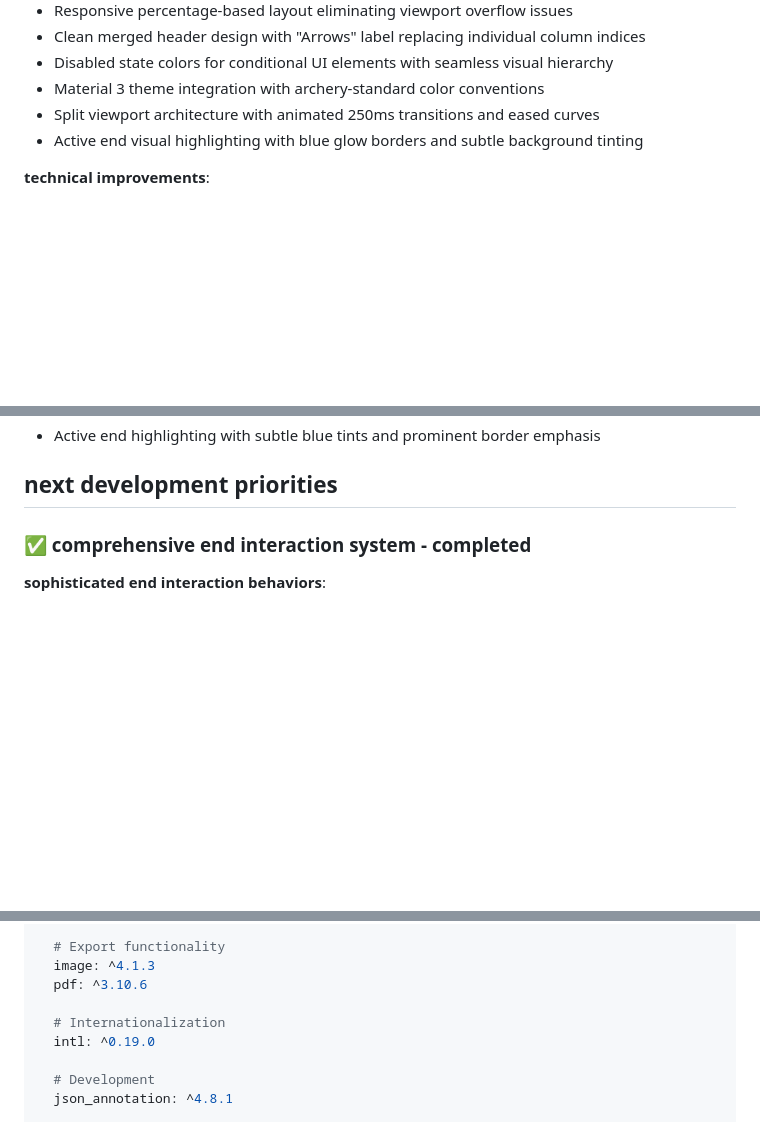
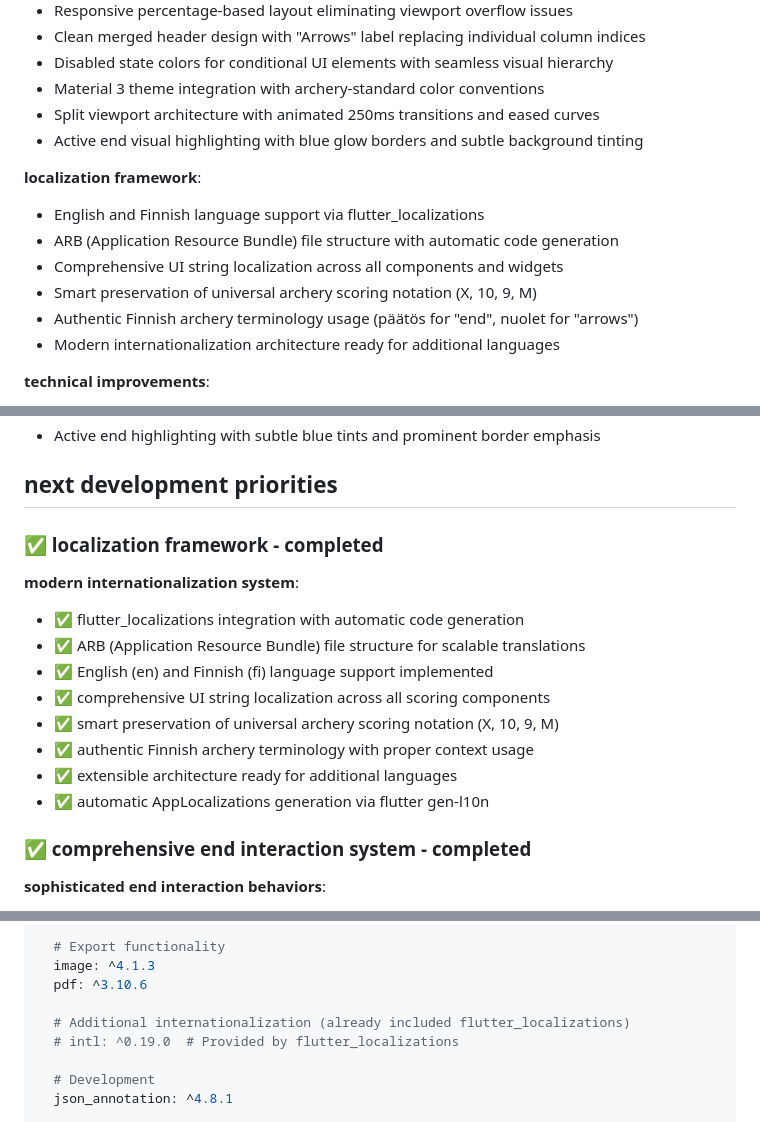
Before and after one commit to mikkelimatlock/archery_bookkeeper, a Markdown page: CLAUDE.md, 3 parts joined by grey strips. Rendered like a GitHub page; blank space fills up the shorter version.

Commit message:
Update documentation to reflect completed localization modernization
- Mark localization framework setup as completed in TODO.md
- Add comprehensive localization section to CLAUDE.md with technical details
- Document English/Finnish language support with authentic archery terminology
- Update development priorities to reflect localization milestone completion
- Emphasize smart preservation of universal archery scoring notation
- Position data persistence as next major development priority

🤖 Generated with [Claude Code](https://claude.ai/code)

Co-Authored-By: Claude <noreply@anthropic.com>

```diff
--- a/CLAUDE.md
+++ b/CLAUDE.md
@@ -46,6 +46,14 @@ The app follows clean architecture principles with a modular structure ready for
 - Split viewport architecture with animated 250ms transitions and eased curves
 - Active end visual highlighting with blue glow borders and subtle background tinting
 
+**localization framework**:
+- English and Finnish language support via flutter_localizations
+- ARB (Application Resource Bundle) file structure with automatic code generation
+- Comprehensive UI string localization across all components and widgets
+- Smart preservation of universal archery scoring notation (X, 10, 9, M)
+- Authentic Finnish archery terminology usage (päätös for "end", nuolet for "arrows")
+- Modern internationalization architecture ready for additional languages
+
 **technical improvements**:
 - Flutter lints upgraded to 6.0.0 for modern code quality standards
 - Complete color architecture documentation in `_constants.md`
@@ -128,6 +136,18 @@ lib/
 - Active end highlighting with subtle blue tints and prominent border emphasis
 
 ## next development priorities
+
+### ✅ localization framework - completed
+
+**modern internationalization system**:
+- ✅ flutter_localizations integration with automatic code generation
+- ✅ ARB (Application Resource Bundle) file structure for scalable translations
+- ✅ English (en) and Finnish (fi) language support implemented
+- ✅ comprehensive UI string localization across all scoring components
+- ✅ smart preservation of universal archery scoring notation (X, 10, 9, M)
+- ✅ authentic Finnish archery terminology with proper context usage
+- ✅ extensible architecture ready for additional languages
+- ✅ automatic AppLocalizations generation via flutter gen-l10n
 
 ### ✅ comprehensive end interaction system - completed
 
@@ -250,8 +271,8 @@ dependencies:
   image: ^4.1.3
   pdf: ^3.10.6
 
-  # Internationalization
-  intl: ^0.19.0
+  # Additional internationalization (already included flutter_localizations)
+  # intl: ^0.19.0  # Provided by flutter_localizations
 
   # Development
   json_annotation: ^4.8.1
```
Also changed, not shown: other parts of CLAUDE.md (+10 -3 lines).
